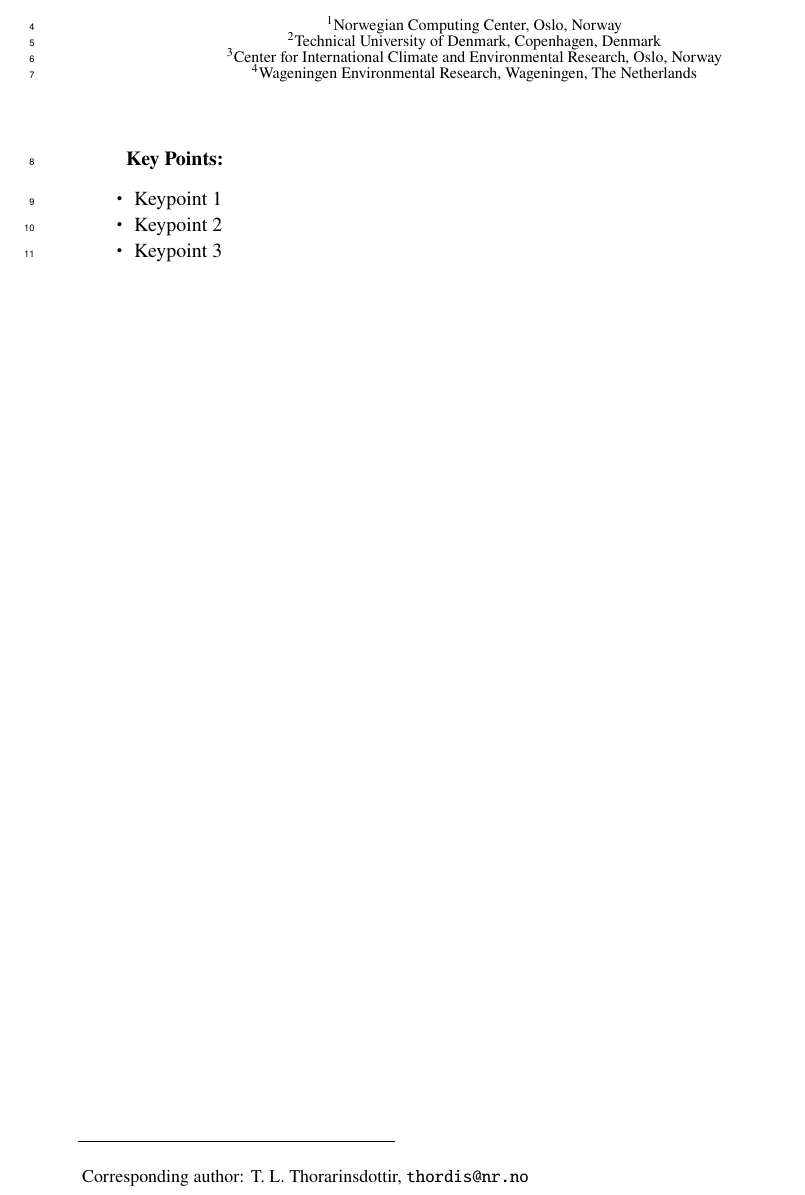
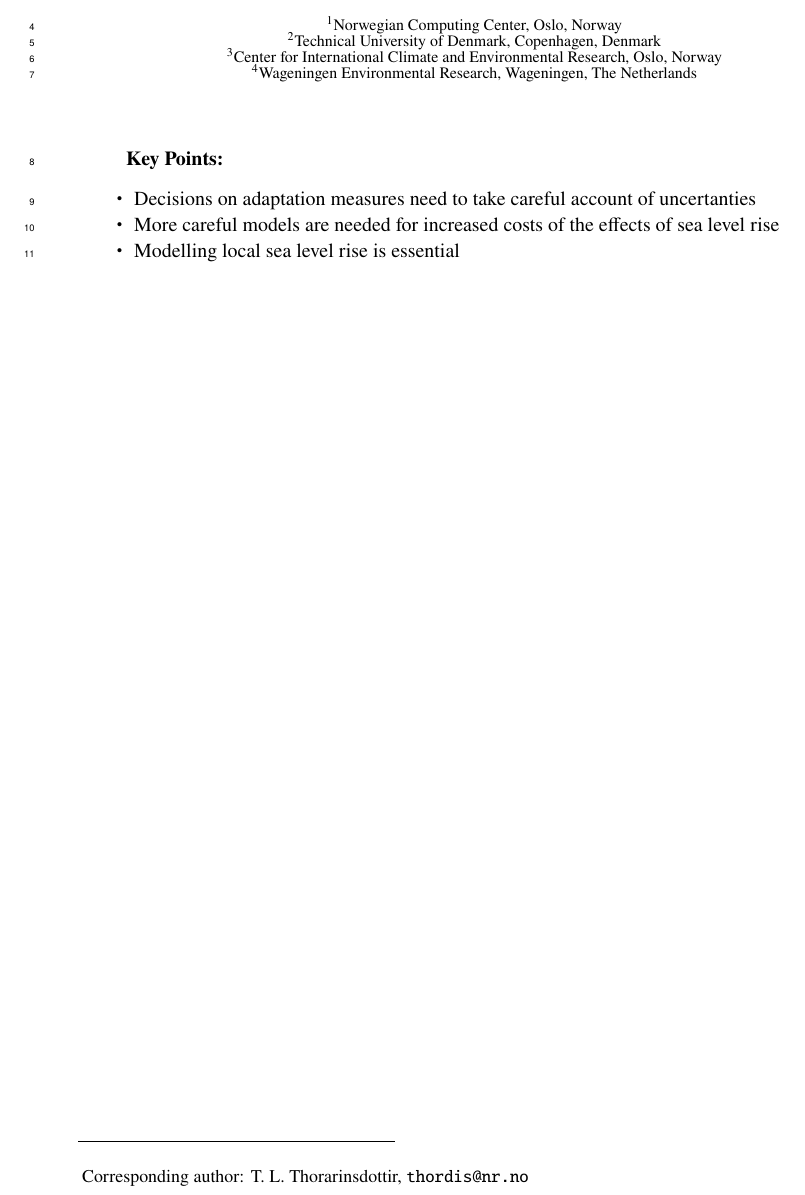
Before and after one commit to eSACP/SeaLevelDecisions, a LaTeX document (submission/paper.tex): part of page 1 of 11, cut so that both start at the same text. Compiled offline with pdfLaTeX.

Commit message:
Added  first stab at key terms

```diff
--- a/submission/paper.tex
+++ b/submission/paper.tex
@@ -25,9 +25,9 @@ Sea level adaptation decisions under uncertainty}
 \correspondingauthor{T. L. Thorarinsdottir}{thordis@nr.no}
 
 \begin{keypoints}
-\item Keypoint 1
-\item Keypoint 2
-\item Keypoint 3
+\item Decisions on adaptation measures need to take careful account of uncertanties
+\item More careful models are needed for increased costs of the effects of sea level rise
+\item Modelling local sea level rise is essential
 \end{keypoints}
 
 
```
Also changed, not shown: submission/paper.pdf, 3 other files.
